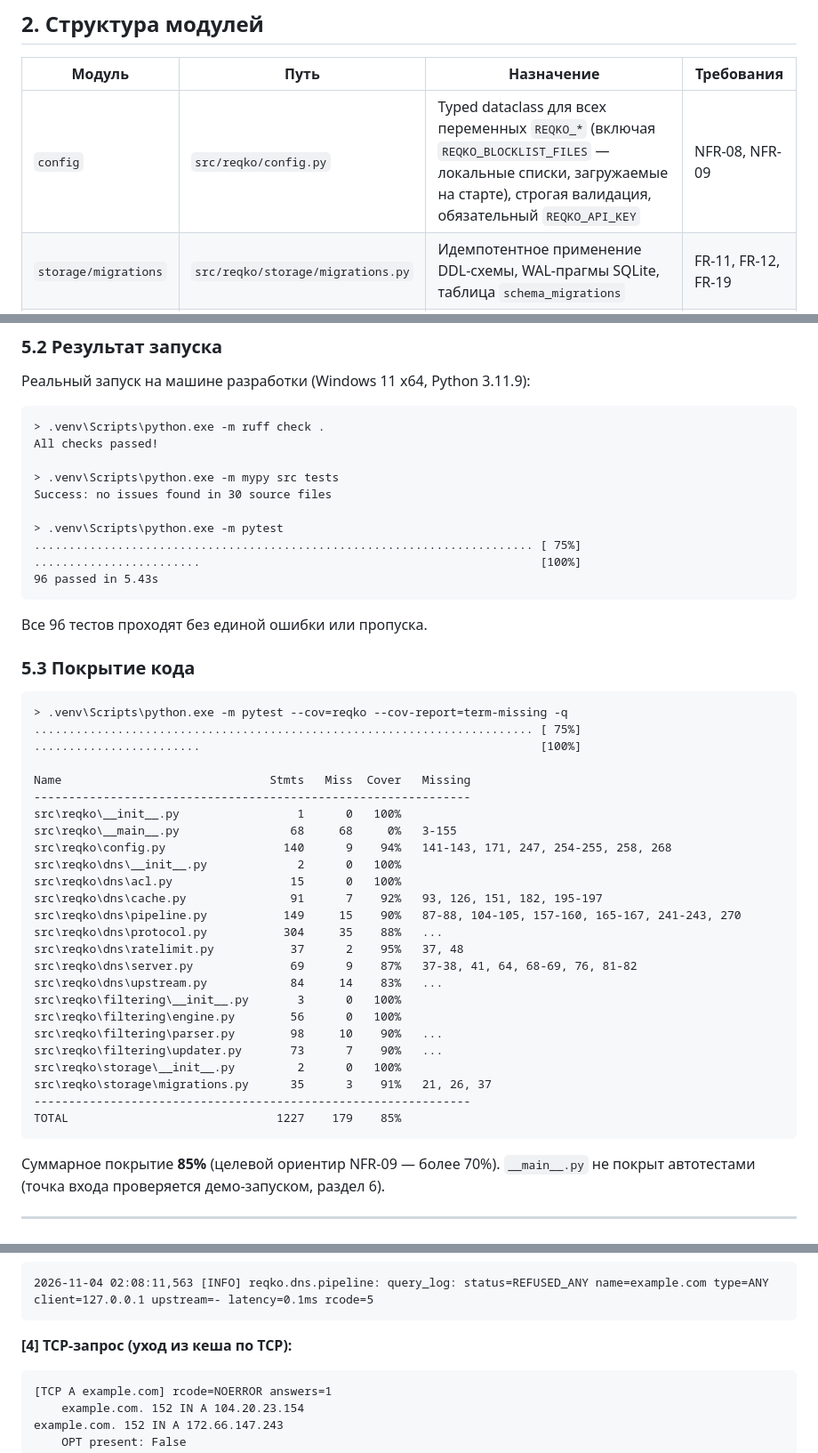
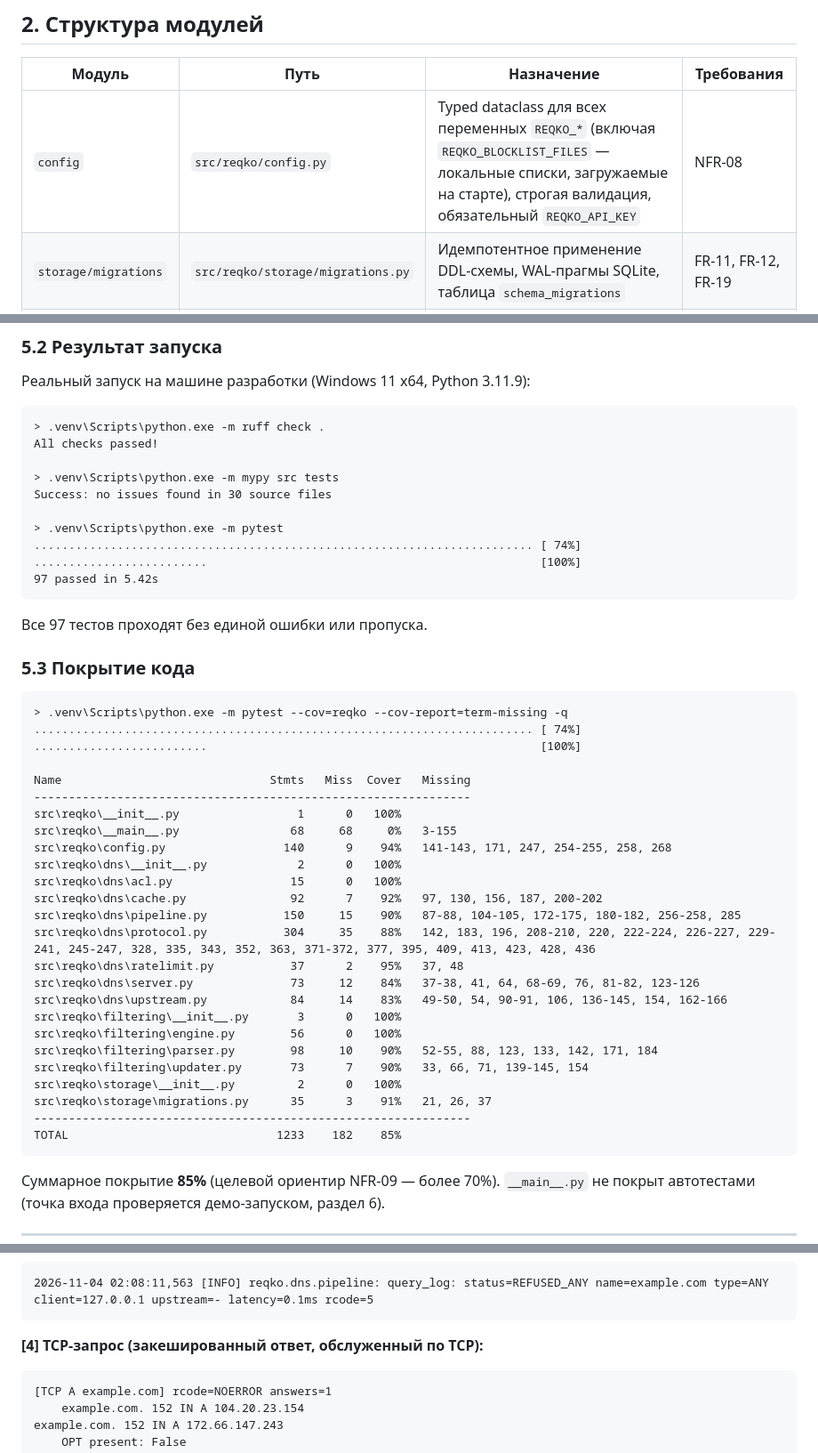
Before and after one commit to mimircore/ph-reqKO, a Markdown page: docs/04-implementation.md, 3 parts joined by grey strips. Shown at 89% size. Drawn GitHub-style.

Commit message:
docs: complete coverage table in objective 4 report

````diff
--- a/docs/04-implementation.md
+++ b/docs/04-implementation.md
@@ -12,7 +12,7 @@
 
 | Модуль | Путь | Назначение | Требования |
 |--------|------|-----------|-----------|
-| `config` | `src/reqko/config.py` | Typed dataclass для всех переменных `REQKO_*` (включая `REQKO_BLOCKLIST_FILES` — локальные списки, загружаемые на старте), строгая валидация, обязательный `REQKO_API_KEY` | NFR-08, NFR-09 |
+| `config` | `src/reqko/config.py` | Typed dataclass для всех переменных `REQKO_*` (включая `REQKO_BLOCKLIST_FILES` — локальные списки, загружаемые на старте), строгая валидация, обязательный `REQKO_API_KEY` | NFR-08 |
 | `storage/migrations` | `src/reqko/storage/migrations.py` | Идемпотентное применение DDL-схемы, WAL-прагмы SQLite, таблица `schema_migrations` | FR-11, FR-12, FR-19 |
 | `storage/schema.sql` | `src/reqko/storage/schema.sql` | Точная DDL-схема: 6 таблиц, 10 статусов `query_log`, почасовые счётчики `stats_hourly` | FR-11, FR-12, FR-19 |
 | `dns/protocol` | `src/reqko/dns/protocol.py` | Wire-парсер и сериализатор RFC 1035: Header, Question, A, AAAA, CNAME, SOA, raw RDATA; сжатие 0xC0; детектирование петель; лимит 255 байт; OPT-запись EDNS0 (RFC 6891) | NFR-10 |
@@ -116,19 +116,19 @@ All checks passed!
 Success: no issues found in 30 source files
 
 > .venv\Scripts\python.exe -m pytest
-........................................................................ [ 75%]
-........................                                                 [100%]
-96 passed in 5.43s
+........................................................................ [ 74%]
+.........................                                                [100%]
+97 passed in 5.42s
 ```
 
-Все 96 тестов проходят без единой ошибки или пропуска.
+Все 97 тестов проходят без единой ошибки или пропуска.
 
 ### 5.3 Покрытие кода
 
 ```
 > .venv\Scripts\python.exe -m pytest --cov=reqko --cov-report=term-missing -q
-........................................................................ [ 75%]
-........................                                                 [100%]
+........................................................................ [ 74%]
+.........................                                                [100%]
 
 Name                              Stmts   Miss  Cover   Missing
 ---------------------------------------------------------------
@@ -137,20 +137,20 @@ src\reqko\__main__.py                68     68     0%   3-155
 src\reqko\config.py                 140      9    94%   141-143, 171, 247, 254-255, 258, 268
 src\reqko\dns\__init__.py             2      0   100%
 src\reqko\dns\acl.py                 15      0   100%
-src\reqko\dns\cache.py               91      7    92%   93, 126, 151, 182, 195-197
-src\reqko\dns\pipeline.py           149     15    90%   87-88, 104-105, 157-160, 165-167, 241-243, 270
-src\reqko\dns\protocol.py           304     35    88%   ...
+src\reqko\dns\cache.py               92      7    92%   97, 130, 156, 187, 200-202
+src\reqko\dns\pipeline.py           150     15    90%   87-88, 104-105, 172-175, 180-182, 256-258, 285
+src\reqko\dns\protocol.py           304     35    88%   142, 183, 196, 208-210, 220, 222-224, 226-227, 229-241, 245-247, 328, 335, 343, 352, 363, 371-372, 377, 395, 409, 413, 423, 428, 436
 src\reqko\dns\ratelimit.py           37      2    95%   37, 48
-src\reqko\dns\server.py              69      9    87%   37-38, 41, 64, 68-69, 76, 81-82
-src\reqko\dns\upstream.py            84     14    83%   ...
+src\reqko\dns\server.py              73     12    84%   37-38, 41, 64, 68-69, 76, 81-82, 123-126
+src\reqko\dns\upstream.py            84     14    83%   49-50, 54, 90-91, 106, 136-145, 154, 162-166
 src\reqko\filtering\__init__.py       3      0   100%
 src\reqko\filtering\engine.py        56      0   100%
-src\reqko\filtering\parser.py        98     10    90%   ...
-src\reqko\filtering\updater.py       73      7    90%   ...
+src\reqko\filtering\parser.py        98     10    90%   52-55, 88, 123, 133, 142, 171, 184
+src\reqko\filtering\updater.py       73      7    90%   33, 66, 71, 139-145, 154
 src\reqko\storage\__init__.py         2      0   100%
 src\reqko\storage\migrations.py      35      3    91%   21, 26, 37
 ---------------------------------------------------------------
-TOTAL                              1227    179    85%
+TOTAL                              1233    182    85%
 ```
 
 Суммарное покрытие **85%** (целевой ориентир NFR-09 — более 70%). `__main__.py` не покрыт автотестами (точка входа проверяется демо-запуском, раздел 6).
@@ -251,7 +253,7 @@ TTL первого (forwarded) ответа равен TTL, сохранённо
 2026-11-04 02:08:11,563 [INFO] reqko.dns.pipeline: query_log: status=REFUSED_ANY name=example.com type=ANY client=127.0.0.1 upstream=- latency=0.1ms rcode=5
 ```
 
-**[4] TCP-запрос (уход из кеша по TCP):**
+**[4] TCP-запрос (закешированный ответ, обслуженный по TCP):**
 
 ```
 [TCP A example.com] rcode=NOERROR answers=1
````
Also changed, not shown: other parts of docs/04-implementation.md (+2 -0 lines).
